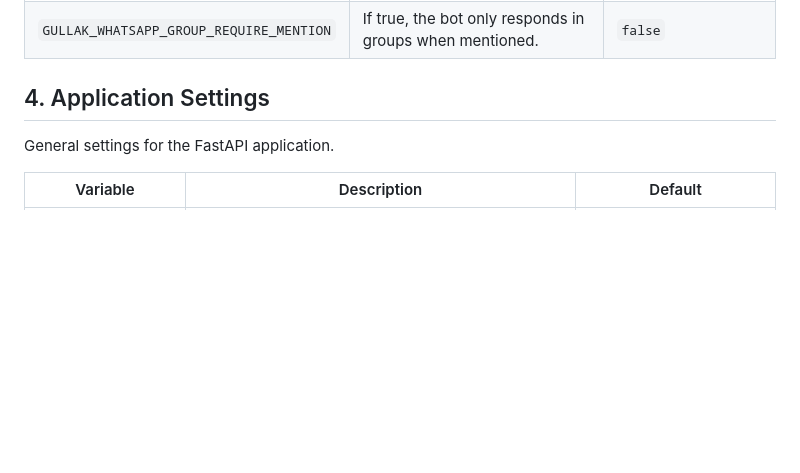
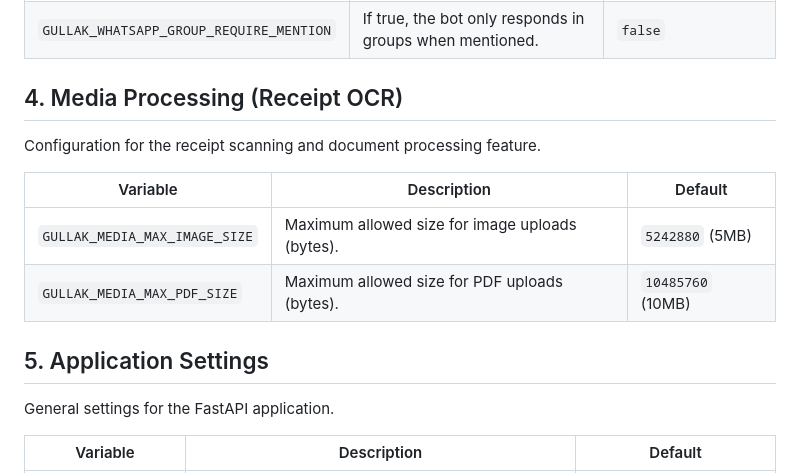
Before and after one commit to mr-karan/gullak, a Markdown page: docs/configuration.md, the part around the change. GitHub-like rendering; blank space fills up the shorter version.

```diff
--- a/docs/configuration.md
+++ b/docs/configuration.md
@@ -56,7 +56,16 @@ Gullak can receive messages via a Baileys-based WhatsApp bridge.
 | `GULLAK_WHATSAPP_ALLOWED_NUMBERS` | JSON array of phone numbers allowed to interact with the bot (e.g., `["919876543210"]`). | `[]` |
 | `GULLAK_WHATSAPP_GROUP_REQUIRE_MENTION` | If true, the bot only responds in groups when mentioned. | `false` |
 
-## 4. Application Settings
+## 4. Media Processing (Receipt OCR)
+
+Configuration for the receipt scanning and document processing feature.
+
+| Variable | Description | Default |
+|----------|-------------|---------|
+| `GULLAK_MEDIA_MAX_IMAGE_SIZE` | Maximum allowed size for image uploads (bytes). | `5242880` (5MB) |
+| `GULLAK_MEDIA_MAX_PDF_SIZE` | Maximum allowed size for PDF uploads (bytes). | `10485760` (10MB) |
+
+## 5. Application Settings
 
 General settings for the FastAPI application.
 
```
Also changed, not shown: README.md (+1 -0 lines), docs/receipts.md (added, +52 -0 lines).
